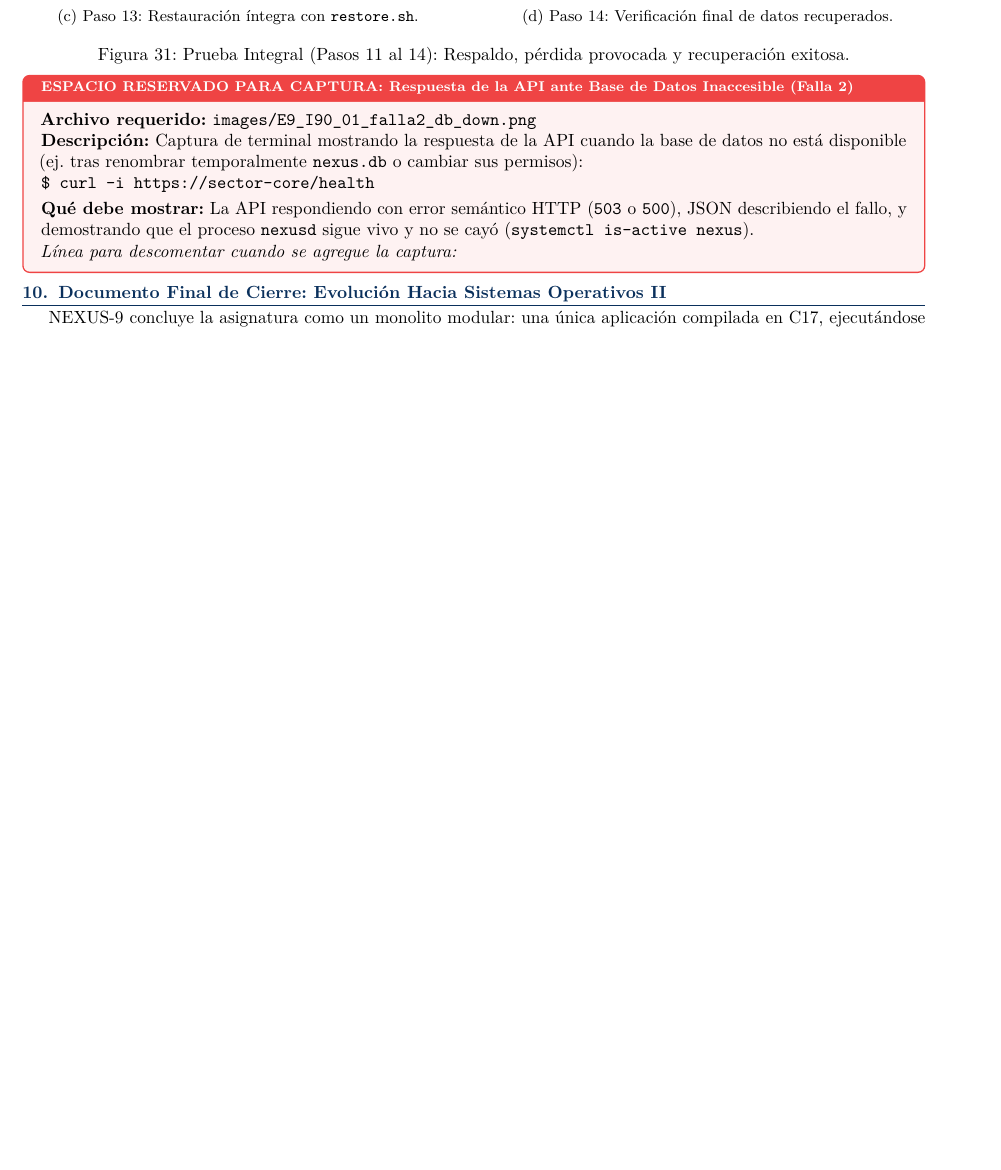
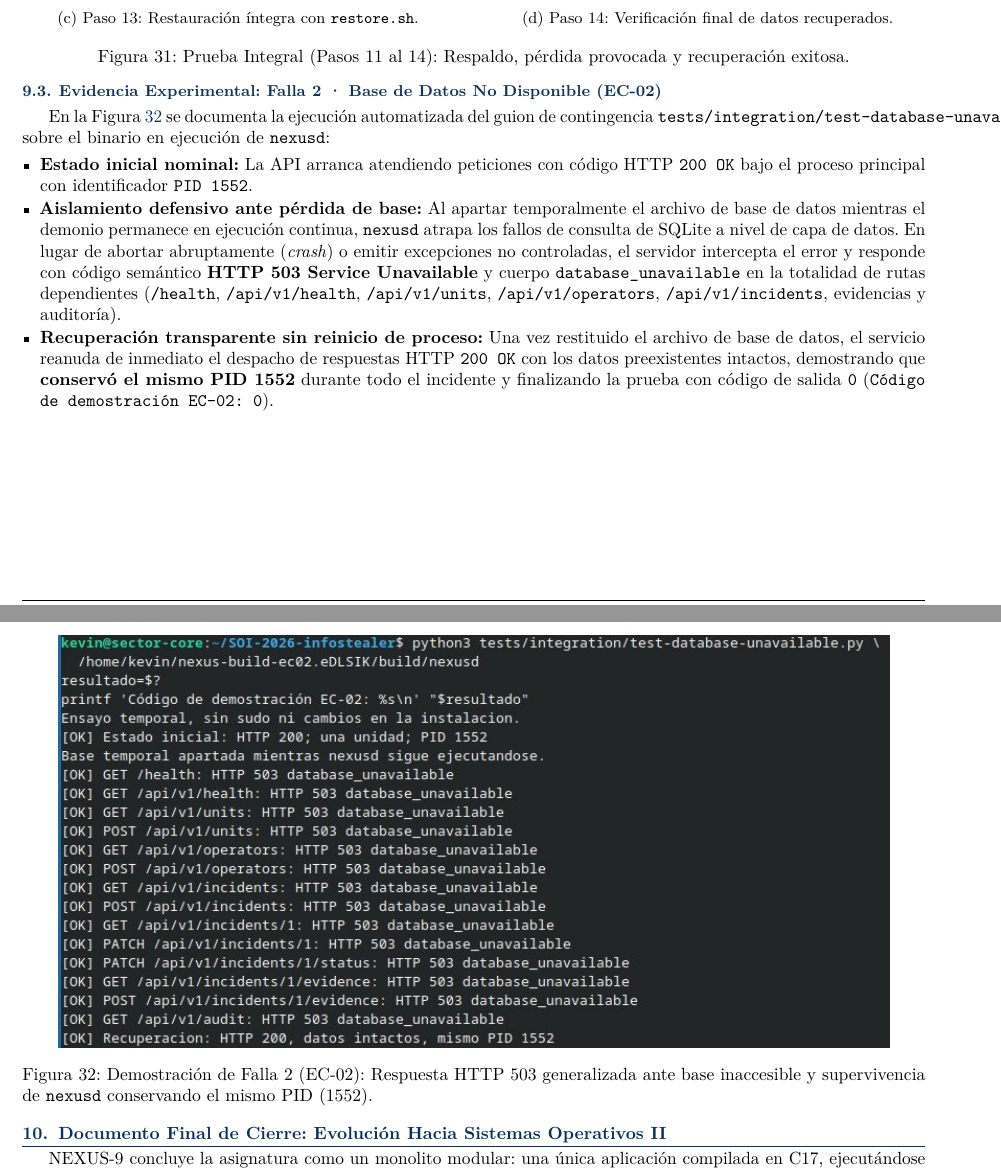
Before and after one commit to kevincufre1/TPs-SO-informes, a LaTeX document (informe TP3/informe_tp3.tex): part of page 20 of 21 before the commit and two parts of pages 20 and 21 of 22 after it, the two joined at a grey line, cut so that both start at the same text, the shorter picture padded with empty space. Compiled offline with pdfLaTeX.

Commit message:
docs(informe-tp3): incorporar evidencia de Falla 2 (EC-02) base de datos inaccesible - 100% capturas completas

```diff
--- a/informe TP3/informe_tp3.tex
+++ b/informe TP3/informe_tp3.tex
@@ -1074,14 +1074,21 @@ Durante la evaluación final en tiempo real, se ejecutó el circuito integral en
     \label{fig:integral_pt3}
 \end{figure}
 
-\begin{capturafaltante}{Respuesta de la API ante Base de Datos Inaccesible (Falla 2)}{E9\_I90\_01\_falla2\_db\_down.png}
-    \textbf{Archivo requerido:} \texttt{images/E9\_I90\_01\_falla2\_db\_down.png}\\
-    \textbf{Descripción:} Captura de terminal mostrando la respuesta de la API cuando la base de datos no está disponible (ej. tras renombrar temporalmente \texttt{nexus.db} o cambiar sus permisos):\\
-    \texttt{\$ curl -i https://sector-core/health}\\[0.1cm]
-    \textbf{Qué debe mostrar:} La API respondiendo con error semántico HTTP (\texttt{503} o \texttt{500}), JSON describiendo el fallo, y demostrando que el proceso \texttt{nexusd} sigue vivo y no se cayó (\texttt{systemctl is-active nexus}).\\
-    \textit{Línea para descomentar cuando se agregue la captura:}
-    % \includegraphics[width=0.88\textwidth]{images/E9_I90_01_falla2_db_down.png}
-\end{capturafaltante}
+\subsection{Evidencia Experimental: Falla 2 · Base de Datos No Disponible (EC-02)}
+
+En la Figura~\ref{fig:falla2_db} se documenta la ejecución automatizada del guion de contingencia \texttt{tests/integration/test-database-unavailable.py} sobre el binario en ejecución de \texttt{nexusd}:
+\begin{itemize}[leftmargin=*]
+    \item \textbf{Estado inicial nominal:} La API arranca atendiendo peticiones con código HTTP \texttt{200 OK} bajo el proceso principal con identificador \texttt{PID 1552}.
+    \item \textbf{Aislamiento defensivo ante pérdida de base:} Al apartar temporalmente el archivo de base de datos mientras el demonio permanece en ejecución continua, \texttt{nexusd} atrapa los fallos de consulta de SQLite a nivel de capa de datos. En lugar de abortar abruptamente (\textit{crash}) o emitir excepciones no controladas, el servidor intercepta el error y responde con código semántico \textbf{HTTP 503 Service Unavailable} y cuerpo \texttt{database\_unavailable} en la totalidad de rutas dependientes (\texttt{/health}, \texttt{/api/v1/health}, \texttt{/api/v1/units}, \texttt{/api/v1/operators}, \texttt{/api/v1/incidents}, evidencias y auditoría).
+    \item \textbf{Recuperación transparente sin reinicio de proceso:} Una vez restituido el archivo de base de datos, el servicio reanuda de inmediato el despacho de respuestas HTTP \texttt{200 OK} con los datos preexistentes intactos, demostrando que \textbf{conservó el mismo PID 1552} durante todo el incidente y finalizando la prueba con código de salida \texttt{0} (\texttt{Código de demostración EC-02: 0}).
+\end{itemize}
+
+\begin{figure}[H]
+    \centering
+    \includegraphics[width=0.92\textwidth]{images/FALLA2_I88_01_nexusd_bd_inaccesible.png}
+    \caption{Demostración de Falla 2 (EC-02): Respuesta HTTP 503 generalizada ante base inaccesible y supervivencia de \texttt{nexusd} conservando el mismo PID (1552).}
+    \label{fig:falla2_db}
+\end{figure}
 
 % ==============================================================================
 % SECCIÓN 10: DOCUMENTO FINAL DE CIERRE — HACIA SISTEMAS OPERATIVOS II
```
Also changed, not shown: images TP 3/FALLA2_I88_01_nexusd_bd_inaccesible.png (added), informe TP3/images/FALLA2_I88_01_nexusd_bd_inaccesible.png (added), informe TP3/informe_tp3.pdf, informe TP3/informe_tp3.tex (4 more changed lines).
